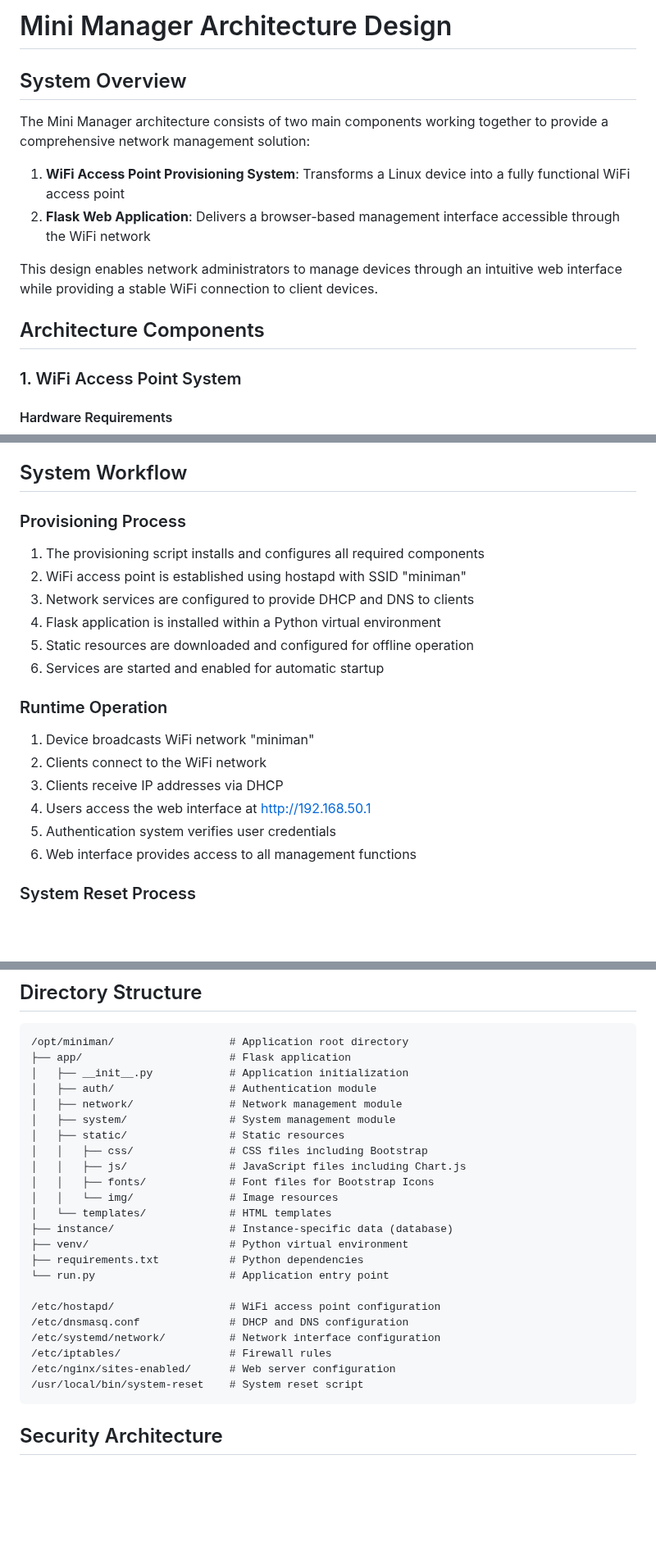
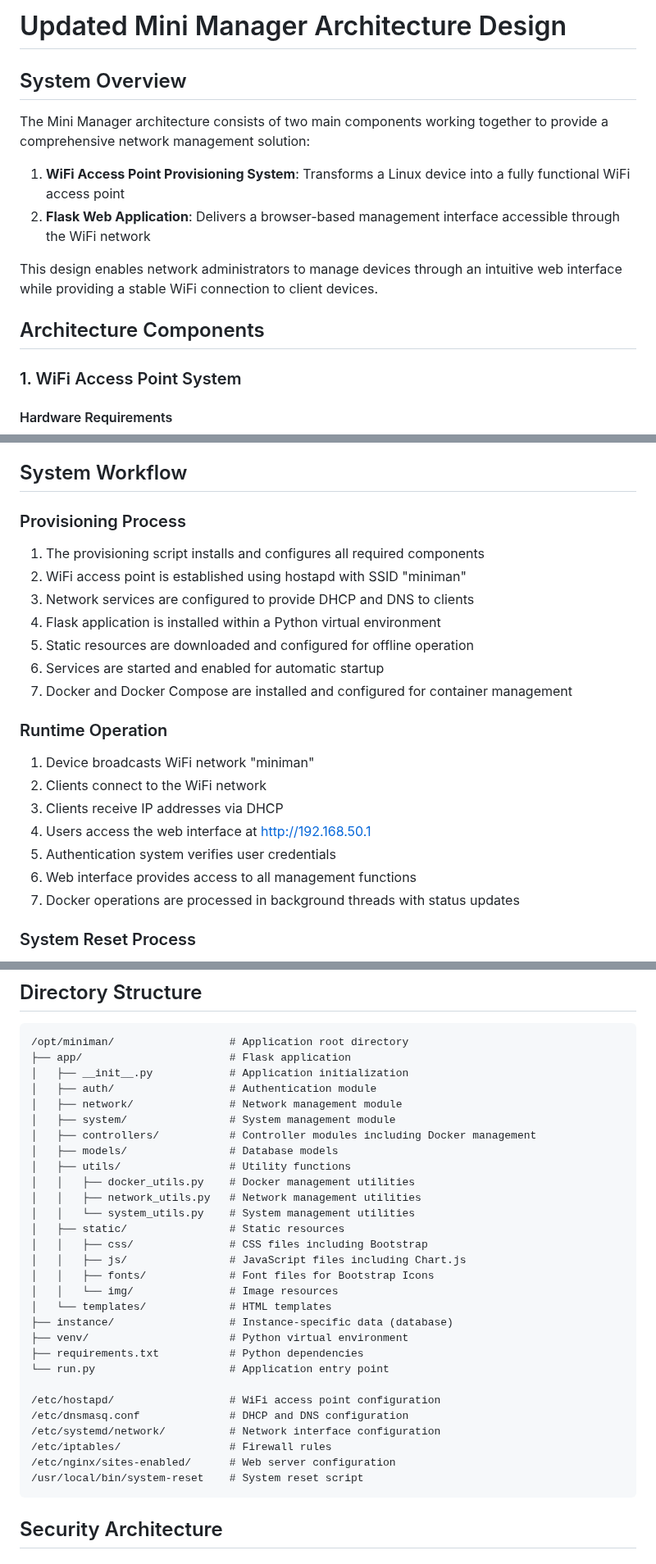
Before and after one commit to baderrami/miniman, a Markdown page: architecture.md, 3 parts joined by grey strips. Shown at 82% size. Rendered like a GitHub page; blank space fills up the shorter version.

````diff
--- a/architecture.md
+++ b/architecture.md
@@ -1,11 +1,15 @@
-# Mini Manager Architecture Design
+
+# Updated Mini Manager Architecture Design
+
 ## System Overview
 The Mini Manager architecture consists of two main components working together to provide a comprehensive network management solution:
 1. **WiFi Access Point Provisioning System**: Transforms a Linux device into a fully functional WiFi access point
 2. **Flask Web Application**: Delivers a browser-based management interface accessible through the WiFi network
 
 This design enables network administrators to manage devices through an intuitive web interface while providing a stable WiFi connection to client devices.
+
 ## Architecture Components
+
 ### 1. WiFi Access Point System
 #### Hardware Requirements
 - Linux device (physical or virtual) with:
@@ -82,6 +88,7 @@ This design enables network administrators to manage devices through an intuitiv
 - **Custom Scripts** facilitate system reset and maintenance operations
 
 ## System Workflow
+
 ### Provisioning Process
 1. The provisioning script installs and configures all required components
 2. WiFi access point is established using hostapd with SSID "miniman"
@@ -89,6 +96,7 @@ This design enables network administrators to manage devices through an intuitiv
 4. Flask application is installed within a Python virtual environment
 5. Static resources are downloaded and configured for offline operation
 6. Services are started and enabled for automatic startup
+7. Docker and Docker Compose are installed and configured for container management
 
 ### Runtime Operation
 1. Device broadcasts WiFi network "miniman"
@@ -97,6 +105,7 @@ This design enables network administrators to manage devices through an intuitiv
 4. Users access the web interface at [http://192.168.50.1](http://192.168.50.1)
 5. Authentication system verifies user credentials
 6. Web interface provides access to all management functions
+7. Docker operations are processed in background threads with status updates
 
 ### System Reset Process
 1. Administrator initiates reset via web interface or command line
@@ -113,6 +122,12 @@ This design enables network administrators to manage devices through an intuitiv
 │   ├── auth/                  # Authentication module
 │   ├── network/               # Network management module
 │   ├── system/                # System management module
+│   ├── controllers/           # Controller modules including Docker management
+│   ├── models/                # Database models
+│   ├── utils/                 # Utility functions
+│   │   ├── docker_utils.py    # Docker management utilities
+│   │   ├── network_utils.py   # Network management utilities
+│   │   └── system_utils.py    # System management utilities
 │   ├── static/                # Static resources
 │   │   ├── css/               # CSS files including Bootstrap
 │   │   ├── js/                # JavaScript files including Chart.js
@@ -131,6 +146,7 @@ This design enables network administrators to manage devices through an intuitiv
 /etc/nginx/sites-enabled/      # Web server configuration
 /usr/local/bin/system-reset    # System reset script
 ```
+
 ## Security Architecture
 ### Network Security
 - WPA2 encryption for WiFi network
````
Also changed, not shown: other parts of architecture.md (+116 -32 lines).
